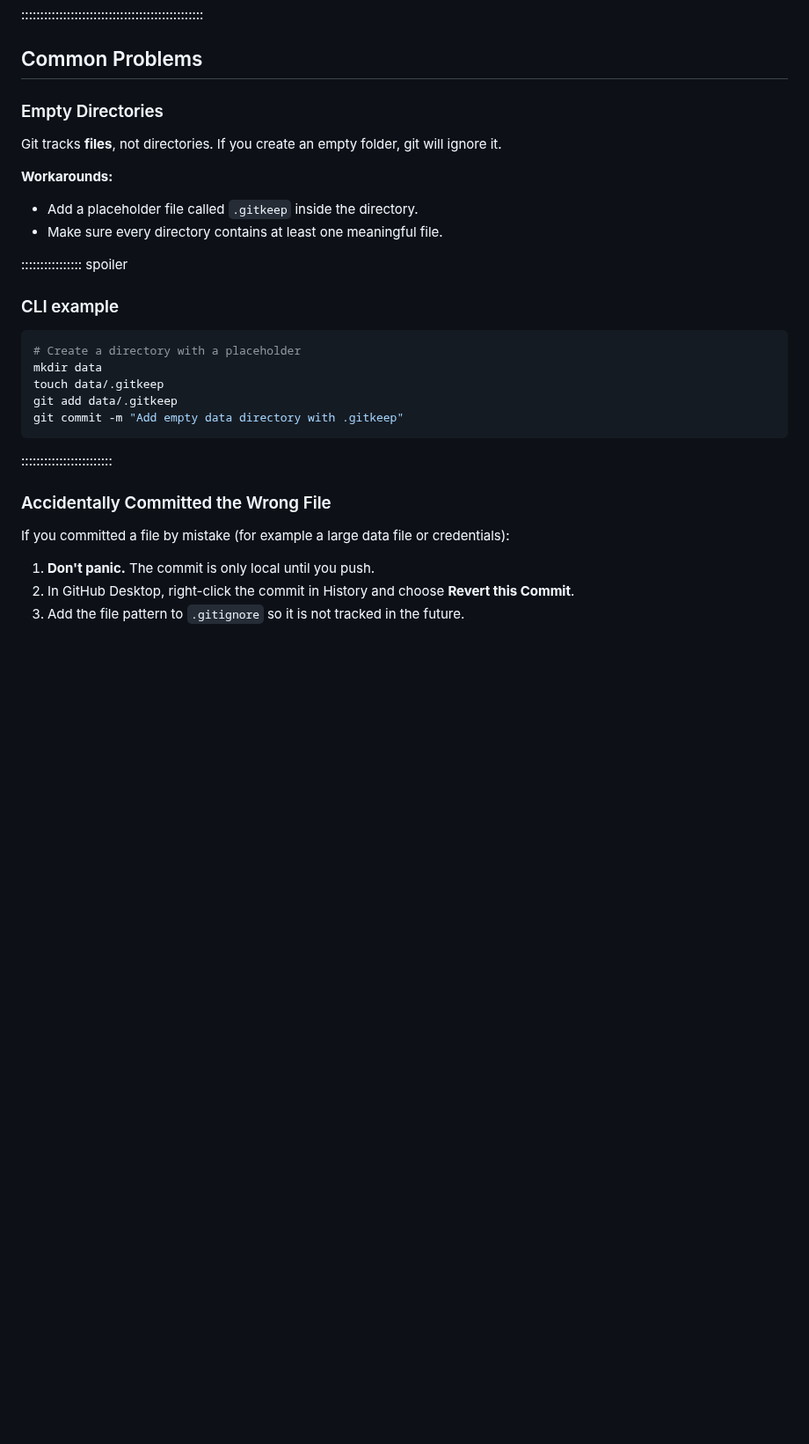
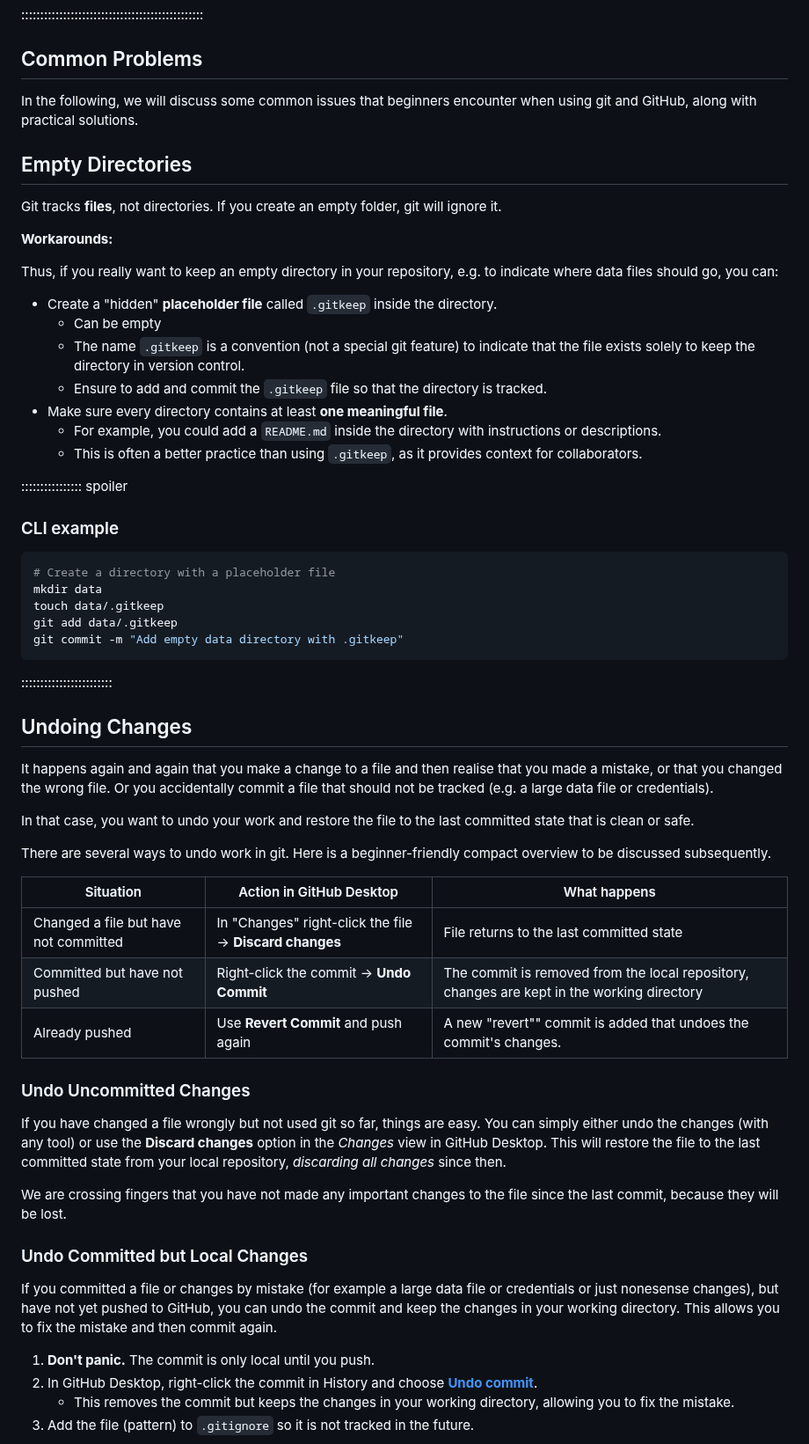
Before and after one commit to Dr-Eberle-Zentrum/intro-to-git-and-github, a Markdown page: episodes/03-problems-and-safety.md, the part around one of its changes. Shown at 88% size. GitHub-like rendering; blank space fills up the shorter version.

````diff
--- a/episodes/03-problems-and-safety.md
+++ b/episodes/03-problems-and-safety.md
@@ -24,24 +24,37 @@ exercises: 30
 
 ## Common Problems
 
-### Empty Directories
+In the following, we will discuss some common issues that beginners encounter
+when using git and GitHub, along with practical solutions.
+
+## Empty Directories
 
 Git tracks **files**, not directories. If you create an empty folder, git will
 ignore it.
 
 **Workarounds:**
 
-- Add a placeholder file called `.gitkeep` inside the directory.
-- Make sure every directory contains at least one meaningful file.
+Thus, if you really want to keep an empty directory in your repository,
+e.g. to indicate where data files should go, you can:
 
-<!-- TODO: add screenshot of a .gitkeep file inside an otherwise empty folder in a file explorer -->
+- Create a "hidden" **placeholder file** called `.gitkeep` inside the directory.
+  - Can be empty
+  - The name `.gitkeep` is a convention (not a special git feature) to indicate
+    that the file exists solely to keep the directory in version control.
+  - Ensure to add and commit the `.gitkeep` file so that the directory is tracked.
+- Make sure every directory contains at least **one meaningful file**.
+  - For example, you could add a `README.md` inside the directory with instructions or
+    descriptions.
+  - This is often a better practice than using `.gitkeep`, as it provides context for
+    collaborators.
+
 
 :::::::::::::::: spoiler
 
 ### CLI example
 
 ```bash
-# Create a directory with a placeholder
+# Create a directory with a placeholder file
 mkdir data
 touch data/.gitkeep
 git add data/.gitkeep
@@ -50,13 +63,44 @@ git commit -m "Add empty data directory with .gitkeep"
 
 ::::::::::::::::::::::::
 
-### Accidentally Committed the Wrong File
 
-If you committed a file by mistake (for example a large data file or
-credentials):
+## Undoing Changes
+
+It happens again and again that you make a change to a file and then realise that you made a mistake, or that you changed the wrong file.
+Or you accidentally commit a file that should not be tracked (e.g. a large data file or credentials).
+
+In that case, you want to undo your work and restore the file to the last committed state that is clean or safe.
+
+There are several ways to undo work in git. Here is a beginner-friendly compact
+overview to be discussed subsequently.
+
+| Situation | Action in GitHub Desktop | What happens |
+|-----------|--------------------------|-------------|
+| Changed a file but have not committed | In "Changes" right-click the file → **Discard changes** | File returns to the last committed state |
+| Committed but have not pushed | Right-click the commit → **Undo Commit** | The commit is removed from the local repository, changes are kept in the working directory |
+| Already pushed | Use **Revert Commit** and push again | A new "revert"" commit is added that undoes the commit's changes. |
+
+### Undo Uncommitted Changes
+
+If you have changed a file wrongly but not used git so far, things are easy.
+You can simply either undo the changes (with any tool) or use the
+**Discard changes** option in the *Changes* view in GitHub Desktop.
+This will restore the file to the last committed state from your local repository,
+*discarding all changes* since then.
+
+We are crossing fingers that you have not made any important changes to the file since the last commit, because they will be lost.
+
+### Undo Committed but Local Changes
+
+If you committed a file or changes by mistake (for example a large data file or
+credentials or just nonesense changes), but have not yet pushed to GitHub,
+you can undo the commit and keep the changes in your working directory.
+This allows you to fix the mistake and then commit again.
 
 1. **Don't panic.** The commit is only local until you push.
 2. In GitHub Desktop, right-click the commit in History and choose
-   **Revert this Commit**.
-3. Add the file pattern to `.gitignore` so it is not tracked in the future.
+   [**Undo commit**](https://docs.github.com/en/desktop/managing-commits/undoing-a-commit-in-github-desktop).
+   - This removes the commit but keeps the changes in your working directory,
+     allowing you to fix the mistake.
+3. Add the file (pattern) to `.gitignore` so it is not tracked in the future.
 
````
Also changed, not shown: other parts of episodes/03-problems-and-safety.md (+30 -16 lines), episodes/01-git-basics.md (+15 -0 lines), episodes/ghd-ignore-file.png (added), episodes/ghd-revert-commit.png (added), episodes/ghd-undo-commit.png (added).
